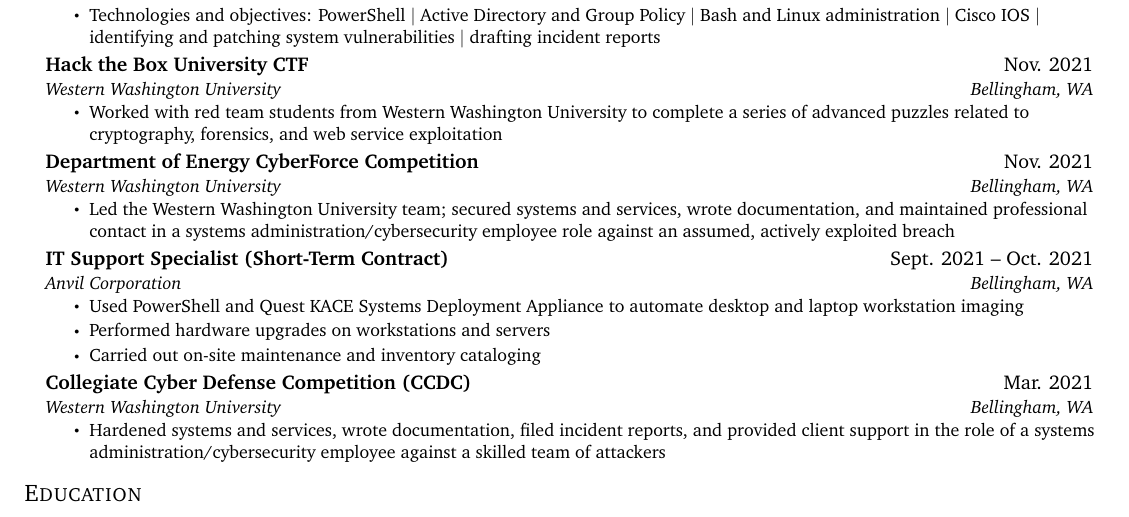
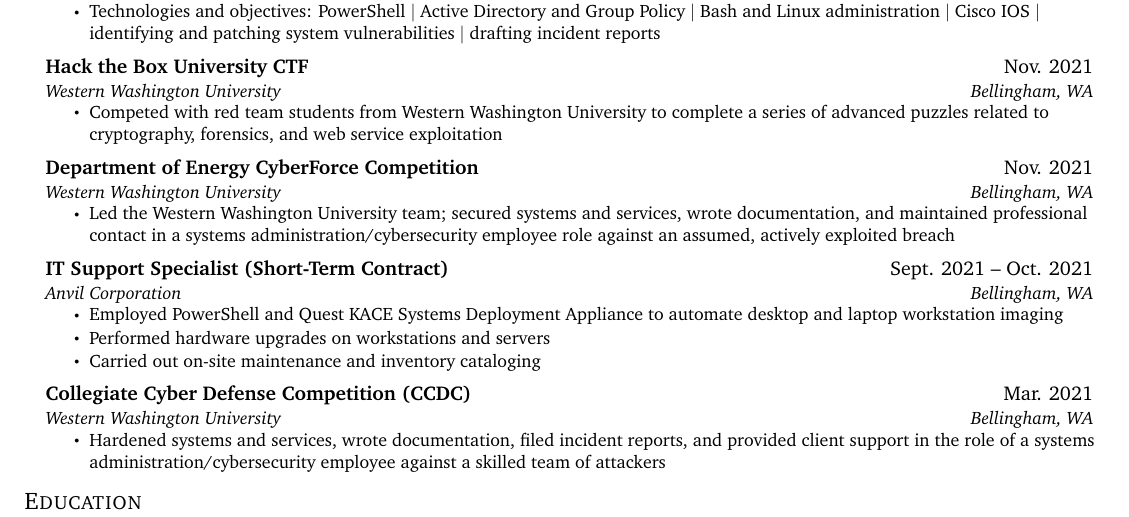
Before and after one commit to swlacy/resume, a LaTeX CV (resume.tex): part of the page, cut so that both start at the same text. Compiled offline with pdfLaTeX.

Commit message:
Update resume.tex

```diff
--- a/resume.tex
+++ b/resume.tex
@@ -55,7 +55,7 @@
 }
 
 \newcommand{\resumeSubheading}[4]{
-  \vspace{-2pt}\item
+  \vspace{2pt}\item
     \begin{tabular*}{0.97\textwidth}[t]{l@{\extracolsep{\fill}}r}
       \textbf{#1} & #2 \\
       \textit{\small#3} & \textit{\small #4} \\
@@ -112,7 +112,7 @@
       {Hack the Box University CTF}{Nov. 2021}
       {Western Washington University}{Bellingham, WA}
       \resumeItemListStart
-        \resumeItem{Worked with red team students from Western Washington University to complete a series of advanced puzzles related to cryptography, forensics, and web service exploitation}
+        \resumeItem{Competed with red team students from Western Washington University to complete a series of advanced puzzles related to cryptography, forensics, and web service exploitation}
       \resumeItemListEnd
 
     \resumeSubheading
@@ -126,7 +126,7 @@
       {IT Support Specialist (Short-Term Contract)}{Sept. 2021 -- Oct. 2021}
       {Anvil Corporation}{Bellingham, WA}
       \resumeItemListStart
-        \resumeItem{Used PowerShell and Quest KACE Systems Deployment Appliance to automate desktop and laptop workstation imaging}
+        \resumeItem{Employed PowerShell and Quest KACE Systems Deployment Appliance to automate desktop and laptop workstation imaging}
         \resumeItem{Performed hardware upgrades on workstations and servers}
         \resumeItem{Carried out on-site maintenance and inventory cataloging}
       \resumeItemListEnd
```
